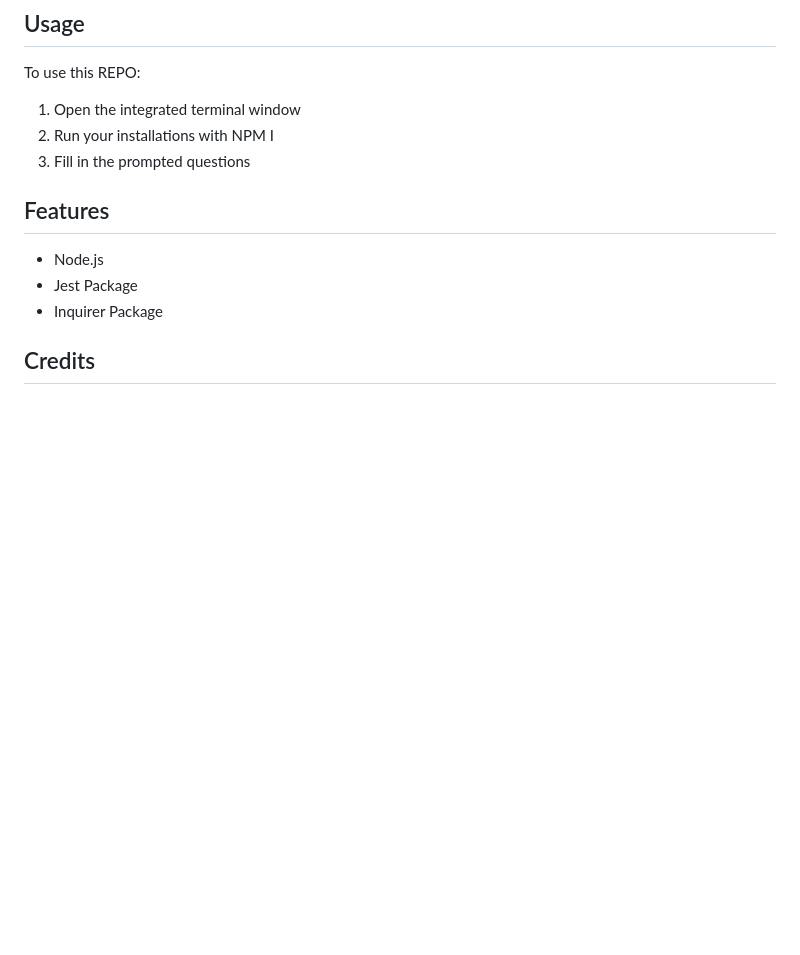
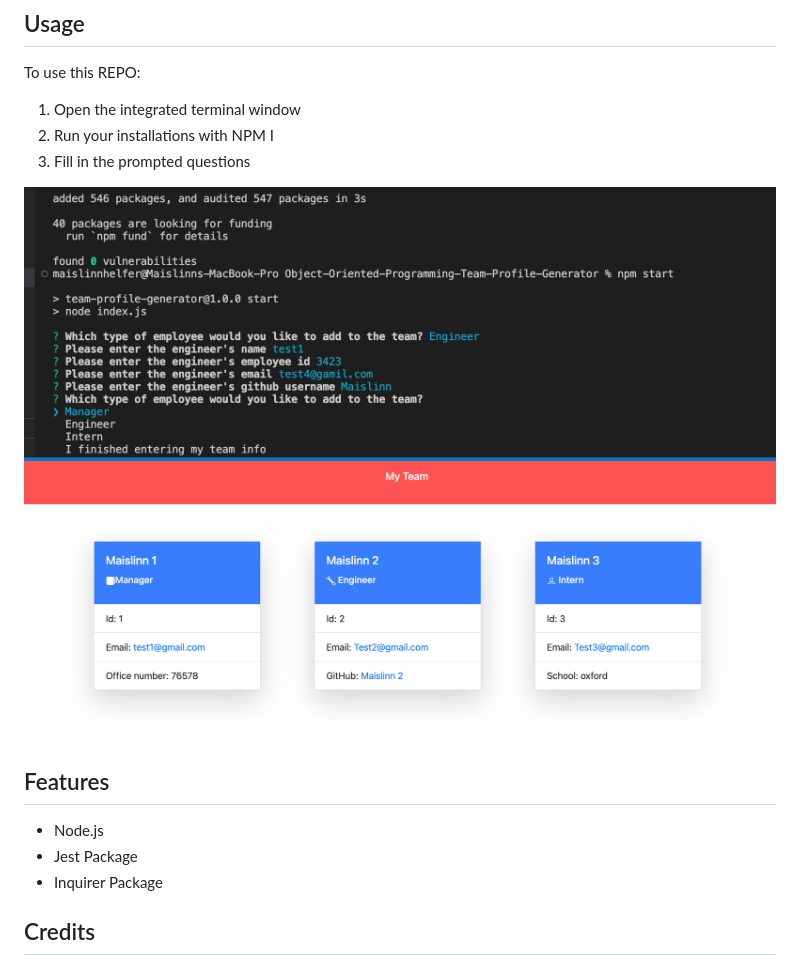
Before and after one commit to Maislinn/Object-Oriented-Programming-Team-Profile-Generator, a Markdown page: README.md, the part around the change. GitHub-like rendering; pictures changed too: Assets/Demo1.png (added), Assets/Demo2.png (added); blank space fills up the shorter version.

Commit message:
debugging and adding demo

```diff
--- a/README.md
+++ b/README.md
@@ -47,6 +47,9 @@ To use this REPO:
    2. Run your installations with NPM I
    3. Fill in the prompted questions
 
+![Demo1](./Assets/Demo1.png)
+![Demo2](./Assets/Demo2.png)
+
 ## Features
 - Node.js
 - Jest Package
```
Also changed, not shown: 4 other files.
